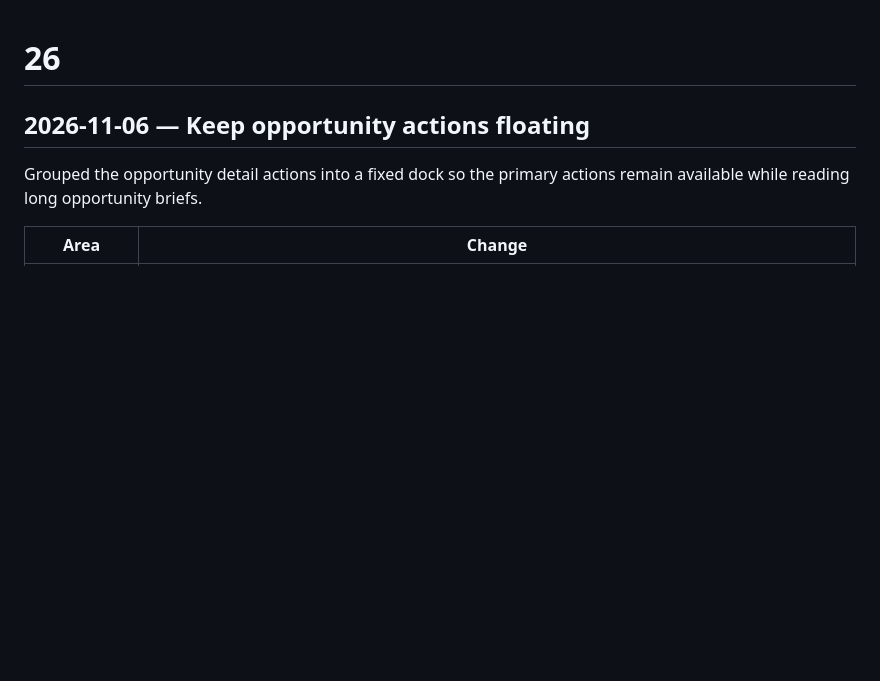
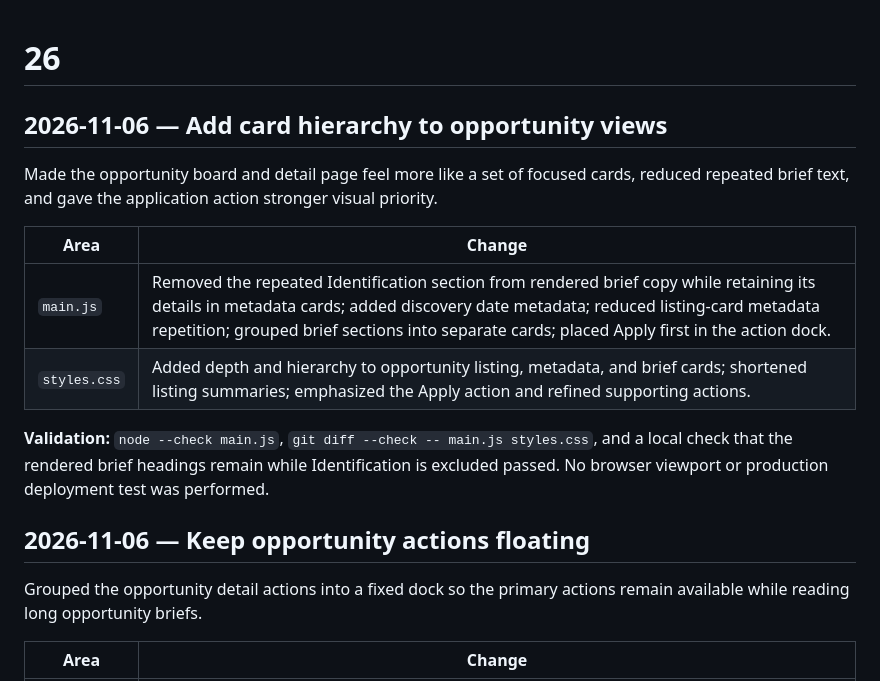
Before and after one commit to Shadow-Layer/folio, a Markdown page: CHANGELOG.md, the part around the change. Drawn GitHub-style; blank space fills up the shorter version.

Commit message:
22222222328/

```diff
--- a/CHANGELOG.md
+++ b/CHANGELOG.md
@@ -1,4 +1,15 @@
 # 26
+
+## 2026-11-06 — Add card hierarchy to opportunity views
+
+Made the opportunity board and detail page feel more like a set of focused cards, reduced repeated brief text, and gave the application action stronger visual priority.
+
+| Area | Change |
+| --- | --- |
+| `main.js` | Removed the repeated Identification section from rendered brief copy while retaining its details in metadata cards; added discovery date metadata; reduced listing-card metadata repetition; grouped brief sections into separate cards; placed Apply first in the action dock. |
+| `styles.css` | Added depth and hierarchy to opportunity listing, metadata, and brief cards; shortened listing summaries; emphasized the Apply action and refined supporting actions. |
+
+**Validation:** `node --check main.js`, `git diff --check -- main.js styles.css`, and a local check that the rendered brief headings remain while Identification is excluded passed. No browser viewport or production deployment test was performed.
 
 ## 2026-11-06 — Keep opportunity actions floating
 
```
